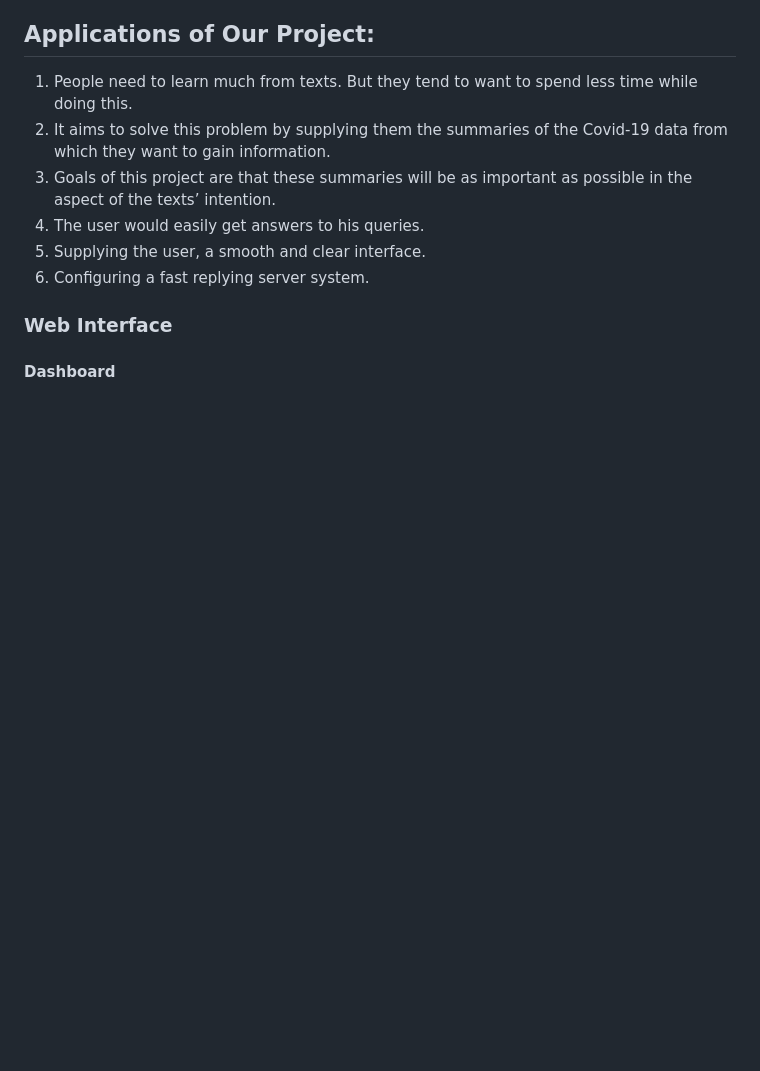
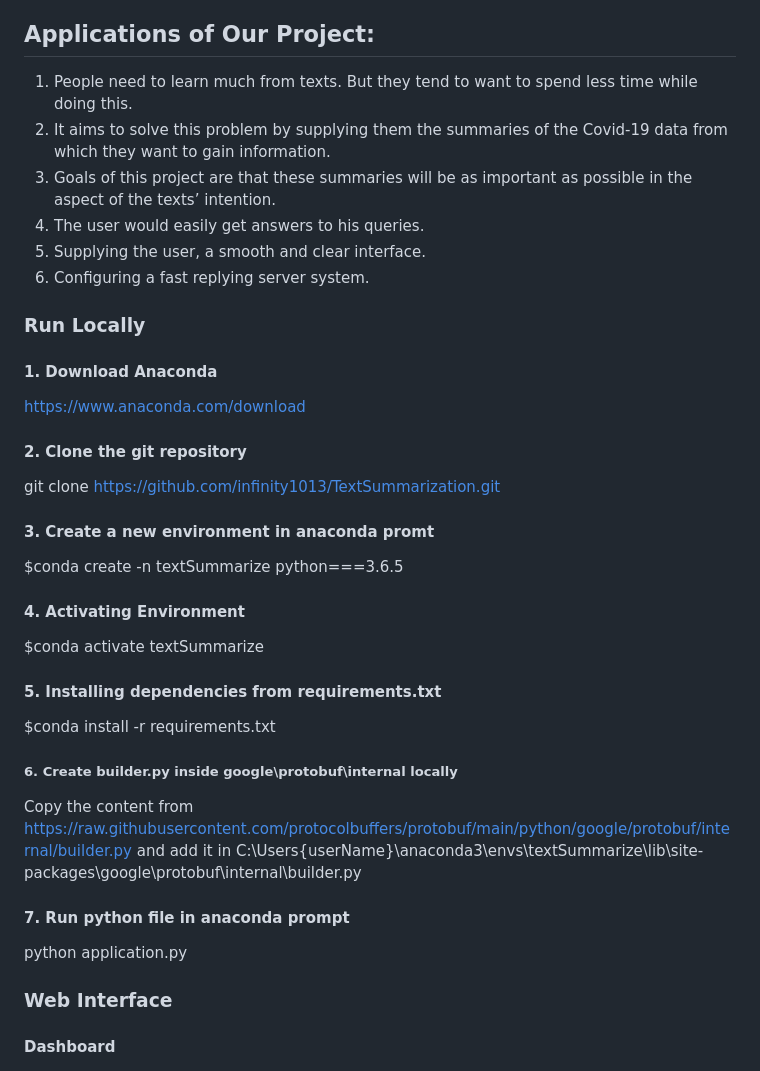
Before and after one commit to infinity1013/TextSummarization, a Markdown page: README.md, the part around the change. GitHub-like rendering; blank space fills up the shorter version.

```diff
--- a/README.md
+++ b/README.md
@@ -70,6 +70,31 @@ Bootstrap is an open-source JavaScript and CSS framework that can be used as a b
 6. Configuring a fast replying server system.
 
 
+### Run Locally
+
+#### 1. Download Anaconda
+https://www.anaconda.com/download
+
+#### 2. Clone the git repository
+git clone https://github.com/infinity1013/TextSummarization.git
+
+#### 3. Create a new environment in anaconda promt
+$conda create -n textSummarize python===3.6.5
+
+#### 4. Activating Environment
+$conda activate textSummarize
+
+#### 5. Installing dependencies from requirements.txt
+$conda install -r requirements.txt
+
+##### 6. Create builder.py inside google\protobuf\internal locally
+Copy the content from https://raw.githubusercontent.com/protocolbuffers/protobuf/main/python/google/protobuf/internal/builder.py
+and add it in C:\Users\{userName}\anaconda3\envs\textSummarize\lib\site-packages\google\protobuf\internal\builder.py
+
+#### 7. Run python file in anaconda prompt
+python application.py
+
+
 ### Web Interface
 
 #### Dashboard
```
